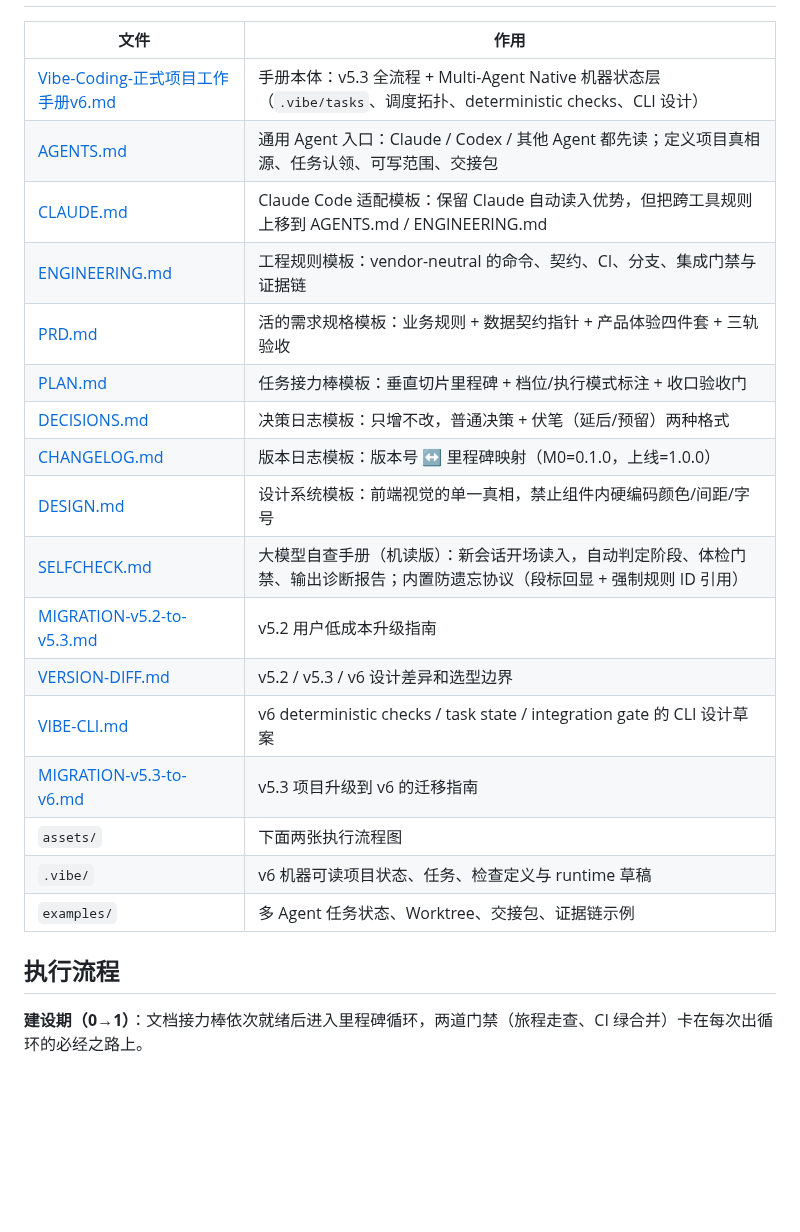
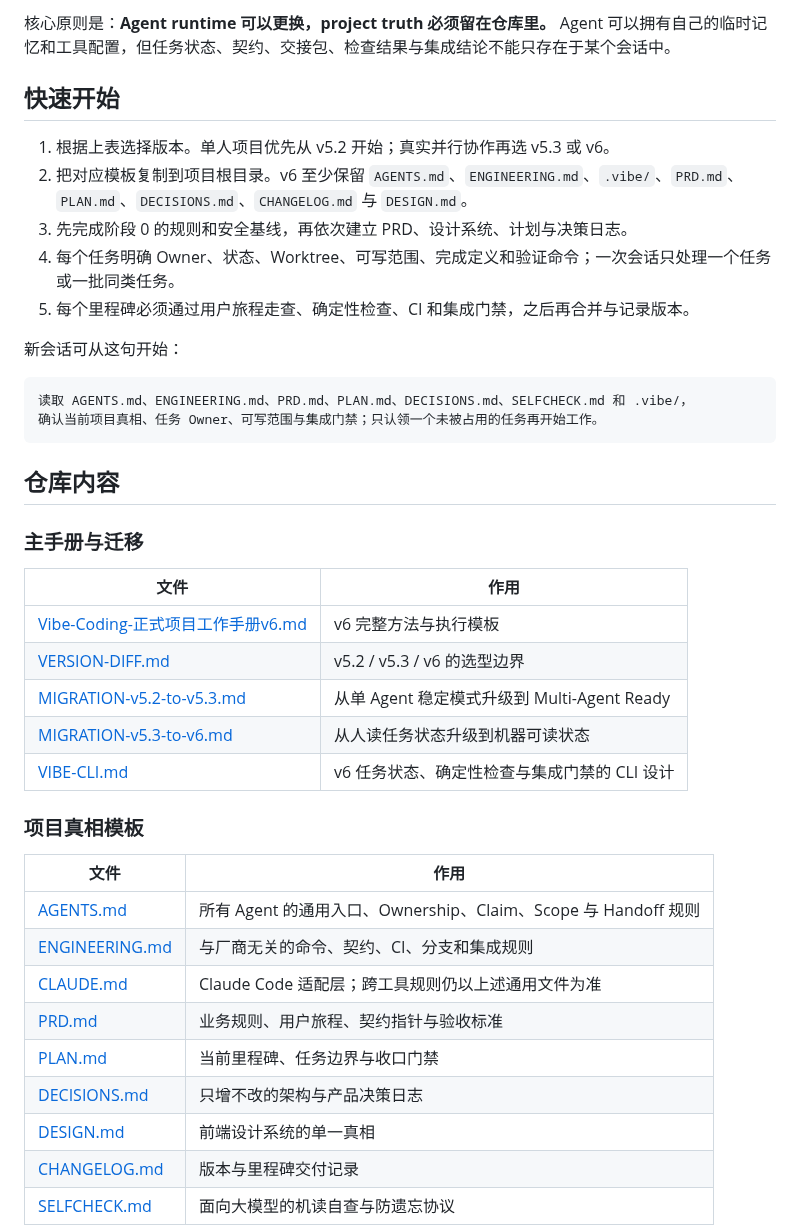
Before and after one commit to mountainwind1/Vibecoding-Handbook, a Markdown page: README.md, the part around one of its changes. Drawn GitHub-style; blank space fills up the shorter version.

````diff
--- a/README.md
+++ b/README.md
@@ -14,25 +62,43 @@
+核心原则是：**Agent runtime 可以更换，project truth 必须留在仓库里。** Agent 可以拥有自己的临时记忆和工具配置，但任务状态、契约、交接包、检查结果与集成结论不能只存在于某个会话中。
+
+## 快速开始
+
+1. 根据上表选择版本。单人项目优先从 v5.2 开始；真实并行协作再选 v5.3 或 v6。
+2. 把对应模板复制到项目根目录。v6 至少保留 `AGENTS.md`、`ENGINEERING.md`、`.vibe/`、`PRD.md`、`PLAN.md`、`DECISIONS.md`、`CHANGELOG.md` 与 `DESIGN.md`。
+3. 先完成阶段 0 的规则和安全基线，再依次建立 PRD、设计系统、计划与决策日志。
+4. 每个任务明确 Owner、状态、Worktree、可写范围、完成定义和验证命令；一次会话只处理一个任务或一批同类任务。
+5. 每个里程碑必须通过用户旅程走查、确定性检查、CI 和集成门禁，之后再合并与记录版本。
+
+新会话可从这句开始：
+
+```text
+读取 AGENTS.md、ENGINEERING.md、PRD.md、PLAN.md、DECISIONS.md、SELFCHECK.md 和 .vibe/，
+确认当前项目真相、任务 Owner、可写范围与集成门禁；只认领一个未被占用的任务再开始工作。
+```
+
+## 仓库内容
+
+### 主手册与迁移
 
 | 文件 | 作用 |
-|------|------|
-| [Vibe-Coding-正式项目工作手册v6.md](Vibe-Coding-正式项目工作手册v6.md) | 手册本体：v5.3 全流程 + Multi-Agent Native 机器状态层（`.vibe/tasks`、调度拓扑、deterministic checks、CLI 设计） |
-| [AGENTS.md](AGENTS.md) | 通用 Agent 入口：Claude / Codex / 其他 Agent 都先读；定义项目真相源、任务认领、可写范围、交接包 |
-| [CLAUDE.md](CLAUDE.md) | Claude Code 适配模板：保留 Claude 自动读入优势，但把跨工具规则上移到 AGENTS.md / ENGINEERING.md |
-| [ENGINEERING.md](ENGINEERING.md) | 工程规则模板：vendor-neutral 的命令、契约、CI、分支、集成门禁与证据链 |
-| [PRD.md](PRD.md) | 活的需求规格模板：业务规则 + 数据契约指针 + 产品体验四件套 + 三轨验收 |
-| [PLAN.md](PLAN.md) | 任务接力棒模板：垂直切片里程碑 + 档位/执行模式标注 + 收口验收门 |
-| [DECISIONS.md](DECISIONS.md) | 决策日志模板：只增不改，普通决策 + 伏笔（延后/预留）两种格式 |
-| [CHANGELOG.md](CHANGELOG.md) | 版本日志模板：版本号 ↔ 里程碑映射（M0=0.1.0，上线=1.0.0） |
-| [DESIGN.md](DESIGN.md) | 设计系统模板：前端视觉的单一真相，禁止组件内硬编码颜色/间距/字号 |
-| [SELFCHECK.md](SELFCHECK.md) | 大模型自查手册（机读版）：新会话开场读入，自动判定阶段、体检门禁、输出诊断报告；内置防遗忘协议（段标回显 + 强制规则 ID 引用） |
-| [MIGRATION-v5.2-to-v5.3.md](MIGRATION-v5.2-to-v5.3.md) | v5.2 用户低成本升级指南 |
-| [VERSION-DIFF.md](VERSION-DIFF.md) | v5.2 / v5.3 / v6 设计差异和选型边界 |
-| [VIBE-CLI.md](VIBE-CLI.md) | v6 deterministic checks / task state / integration gate 的 CLI 设计草案 |
-| [MIGRATION-v5.3-to-v6.md](MIGRATION-v5.3-to-v6.md) | v5.3 项目升级到 v6 的迁移指南 |
-| `assets/` | 下面两张执行流程图 |
-| `.vibe/` | v6 机器可读项目状态、任务、检查定义与 runtime 草稿 |
-| `examples/` | 多 Agent 任务状态、Worktree、交接包、证据链示例 |
+|---|---|
+| [Vibe-Coding-正式项目工作手册v6.md](Vibe-Coding-正式项目工作手册v6.md) | v6 完整方法与执行模板 |
+| [VERSION-DIFF.md](VERSION-DIFF.md) | v5.2 / v5.3 / v6 的选型边界 |
+| [MIGRATION-v5.2-to-v5.3.md](MIGRATION-v5.2-to-v5.3.md) | 从单 Agent 稳定模式升级到 Multi-Agent Ready |
+| [MIGRATION-v5.3-to-v6.md](MIGRATION-v5.3-to-v6.md) | 从人读任务状态升级到机器可读状态 |
+| [VIBE-CLI.md](VIBE-CLI.md) | v6 任务状态、确定性检查与集成门禁的 CLI 设计 |
 
-## 执行流程
+### 项目真相模板
 
-**建设期（0→1）**：文档接力棒依次就绪后进入里程碑循环，两道门禁（旅程走查、CI 绿合并）卡在每次出循环的必经之路上。
+| 文件 | 作用 |
+|---|---|
+| [AGENTS.md](AGENTS.md) | 所有 Agent 的通用入口、Ownership、Claim、Scope 与 Handoff 规则 |
+| [ENGINEERING.md](ENGINEERING.md) | 与厂商无关的命令、契约、CI、分支和集成规则 |
+| [CLAUDE.md](CLAUDE.md) | Claude Code 适配层；跨工具规则仍以上述通用文件为准 |
+| [PRD.md](PRD.md) | 业务规则、用户旅程、契约指针与验收标准 |
+| [PLAN.md](PLAN.md) | 当前里程碑、任务边界与收口门禁 |
+| [DECISIONS.md](DECISIONS.md) | 只增不改的架构与产品决策日志 |
+| [DESIGN.md](DESIGN.md) | 前端设计系统的单一真相 |
+| [CHANGELOG.md](CHANGELOG.md) | 版本与里程碑交付记录 |
+| [SELFCHECK.md](SELFCHECK.md) | 面向大模型的机读自查与防遗忘协议 |
 
````
Also changed, not shown: other parts of README.md (+73 -44 lines), README.en.md (added, +127 -0 lines), assets/vibe-coding-handbook-logo.png (added).
